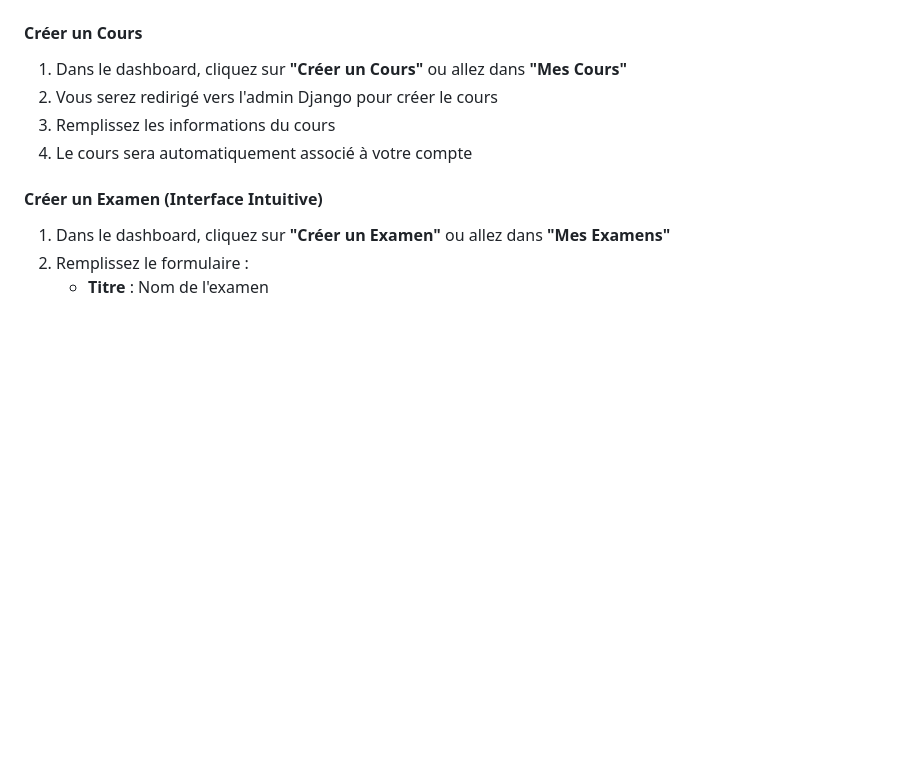
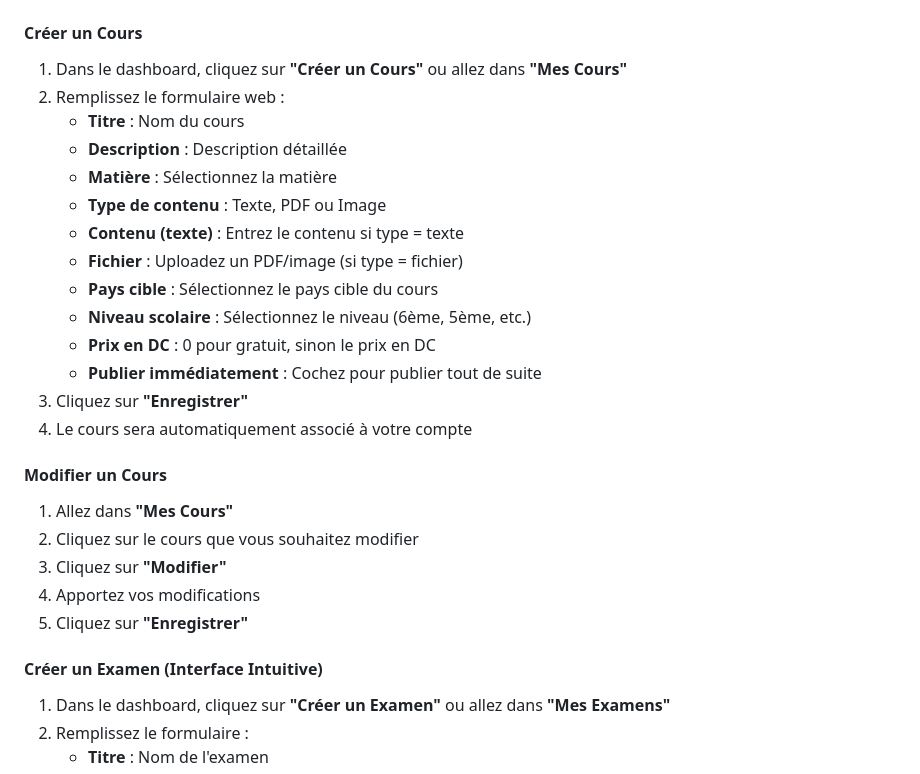
Before and after one commit to josiace/decel, a Markdown page: CONTRIBUTOR_GUIDE.md, the part around one of its changes. GitHub-like rendering; blank space fills up the shorter version.

```diff
--- a/CONTRIBUTOR_GUIDE.md
+++ b/CONTRIBUTOR_GUIDE.md
@@ -47,9 +47,26 @@ Le dashboard affiche :
 
 #### Créer un Cours
 1. Dans le dashboard, cliquez sur **"Créer un Cours"** ou allez dans **"Mes Cours"**
-2. Vous serez redirigé vers l'admin Django pour créer le cours
-3. Remplissez les informations du cours
+2. Remplissez le formulaire web :
+   - **Titre** : Nom du cours
+   - **Description** : Description détaillée
+   - **Matière** : Sélectionnez la matière
+   - **Type de contenu** : Texte, PDF ou Image
+   - **Contenu (texte)** : Entrez le contenu si type = texte
+   - **Fichier** : Uploadez un PDF/image (si type = fichier)
+   - **Pays cible** : Sélectionnez le pays cible du cours
+   - **Niveau scolaire** : Sélectionnez le niveau (6ème, 5ème, etc.)
+   - **Prix en DC** : 0 pour gratuit, sinon le prix en DC
+   - **Publier immédiatement** : Cochez pour publier tout de suite
+3. Cliquez sur **"Enregistrer"**
 4. Le cours sera automatiquement associé à votre compte
+
+#### Modifier un Cours
+1. Allez dans **"Mes Cours"**
+2. Cliquez sur le cours que vous souhaitez modifier
+3. Cliquez sur **"Modifier"**
+4. Apportez vos modifications
+5. Cliquez sur **"Enregistrer"**
 
 #### Créer un Examen (Interface Intuitive)
 1. Dans le dashboard, cliquez sur **"Créer un Examen"** ou allez dans **"Mes Examens"**
```
Also changed, not shown: other parts of CONTRIBUTOR_GUIDE.md (+45 -0 lines), ADMIN_GUIDE.md (+13 -2 lines), README.md (+8 -1 lines).
